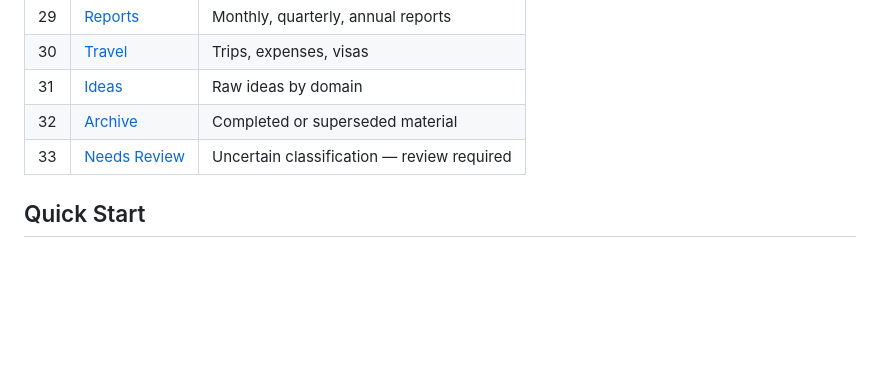
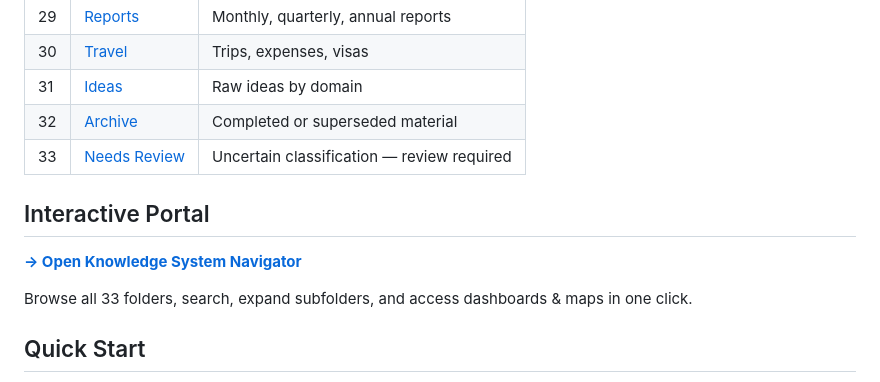
Before and after one commit to Sulubac/MALI-MEC, a Markdown page: README.md, the part around the change. Drawn GitHub-style; blank space fills up the shorter version.

Commit message:
Add interactive portal link to README
Co-Authored-By: Claude Sonnet 4.6 <noreply@anthropic.com>
Claude-Session: https://claude.ai/code/session_01XBzu63AZh3SsWngwrP7wQr

```diff
--- a/README.md
+++ b/README.md
@@ -46,6 +46,12 @@ This repository is both an **active project workspace** (MALI-MEC Mobile App) an
 | 32 | [Archive](./32_ARCHIVE/) | Completed or superseded material |
 | 33 | [Needs Review](./33_NEEDS_REVIEW/) | Uncertain classification — review required |
 
+## Interactive Portal
+
+**[→ Open Knowledge System Navigator](https://claude.ai/code/artifact/cb84d6be-e516-4d9c-9bc3-c7011c85b330)**
+
+Browse all 33 folders, search, expand subfolders, and access dashboards & maps in one click.
+
 ## Quick Start
 
 1. **New note?** → Drop it in [`01_INBOX/`](./01_INBOX/) immediately
```
